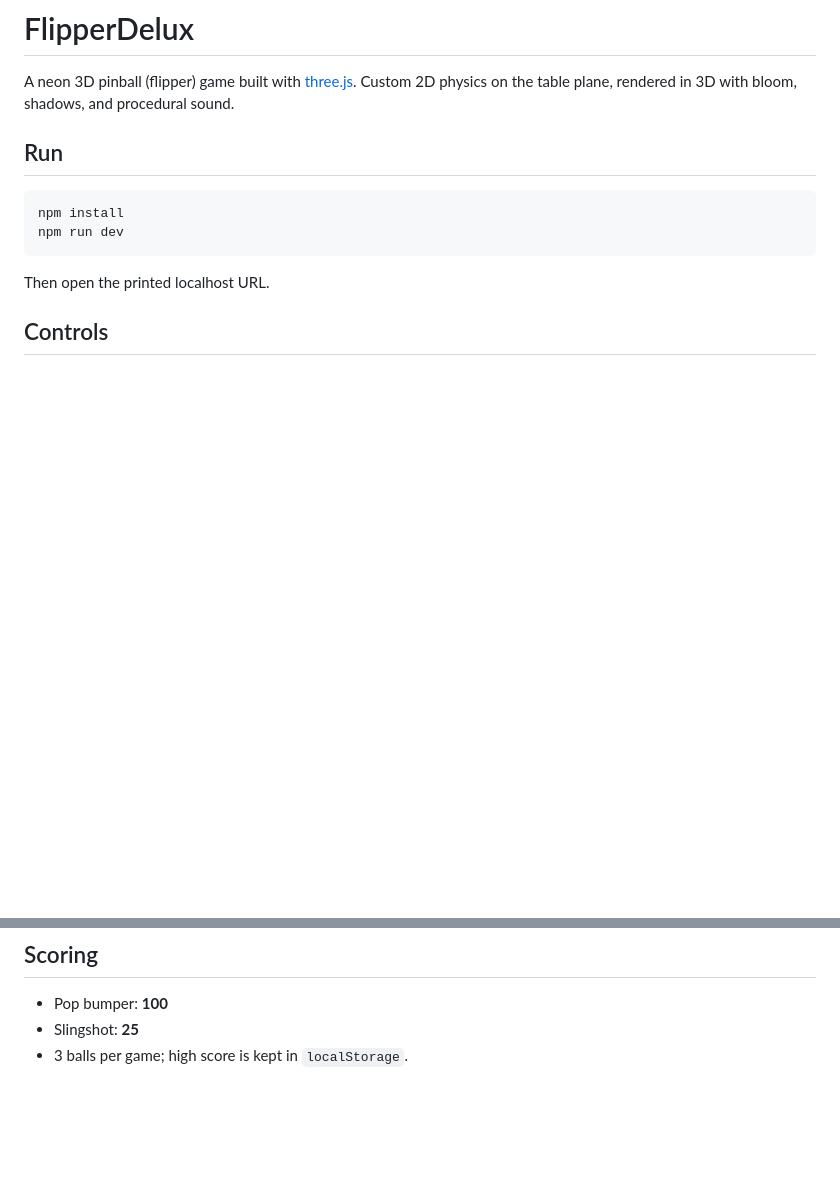
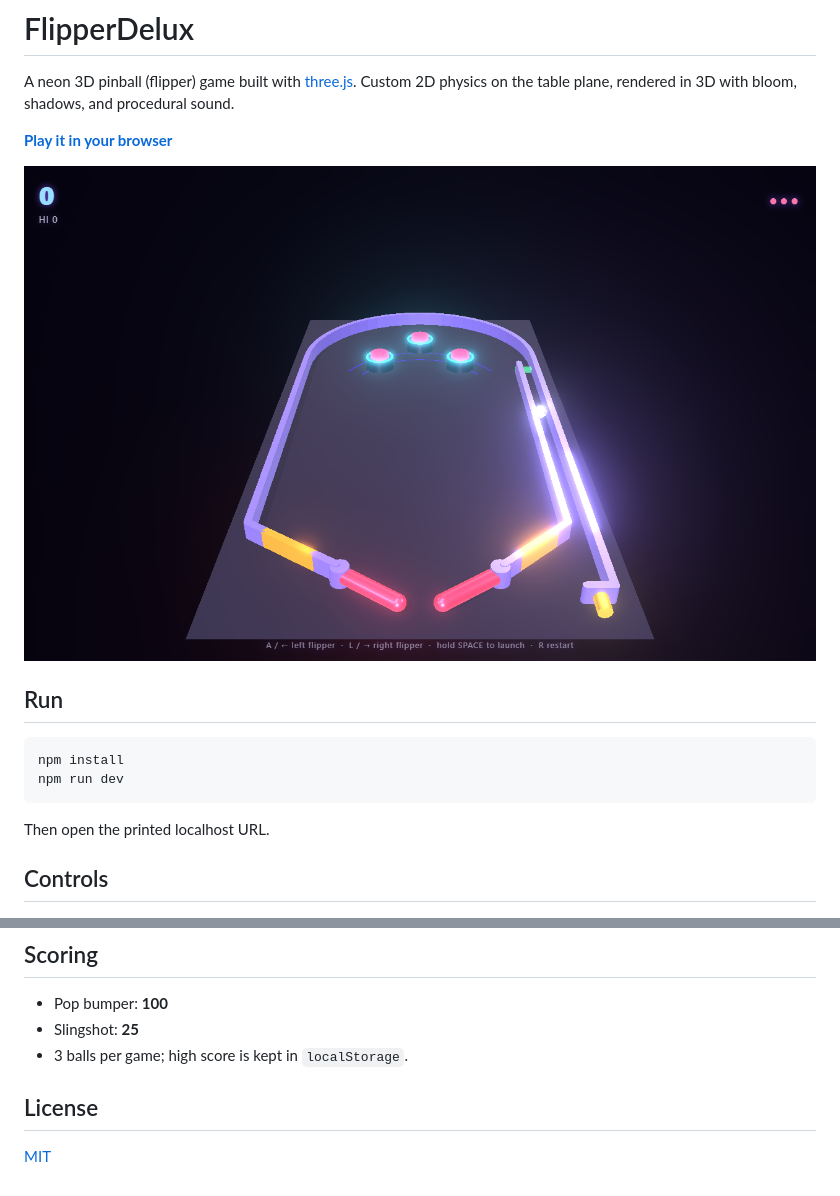
Before and after one commit to blyfoten/FlipperDelux, a Markdown page: README.md, 2 parts joined by grey strips. Rendered like a GitHub page; pictures changed too: docs/screenshot.png (added); blank space fills up the shorter version.

```diff
--- a/README.md
+++ b/README.md
@@ -1,6 +1,10 @@
 # FlipperDelux
 
 A neon 3D pinball (flipper) game built with [three.js](https://threejs.org/). Custom 2D physics on the table plane, rendered in 3D with bloom, shadows, and procedural sound.
+
+**[Play it in your browser](https://blyfoten.github.io/FlipperDelux/)**
+
+![FlipperDelux table with the ball in the launch lane](docs/screenshot.png)
 
 ## Run
 
@@ -27,3 +31,7 @@ On touch devices, tap the left/right half of the screen for the flippers and use
 - Pop bumper: **100**
 - Slingshot: **25**
 - 3 balls per game; high score is kept in `localStorage`.
+
+## License
+
+[MIT](LICENSE)
```
Also changed, not shown: 7 other files.
